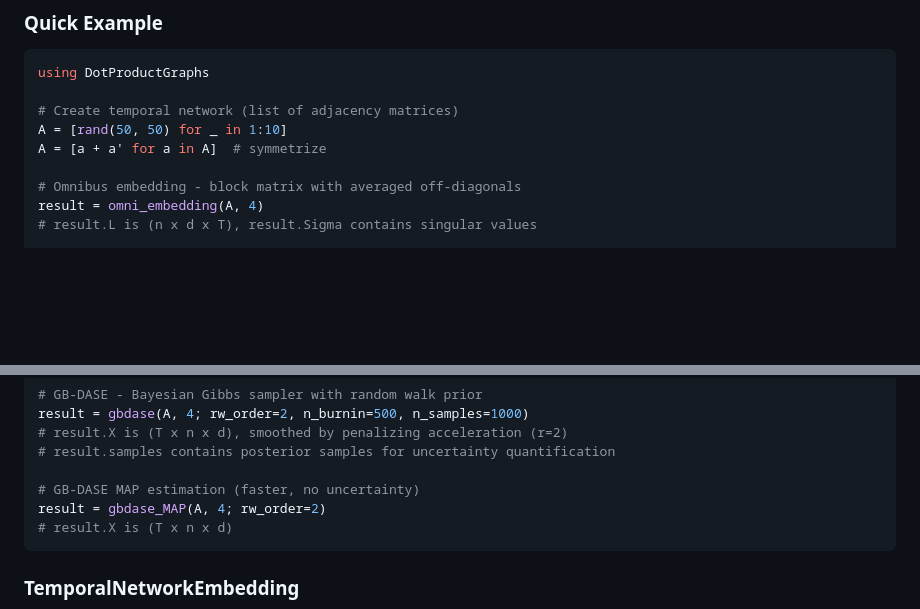
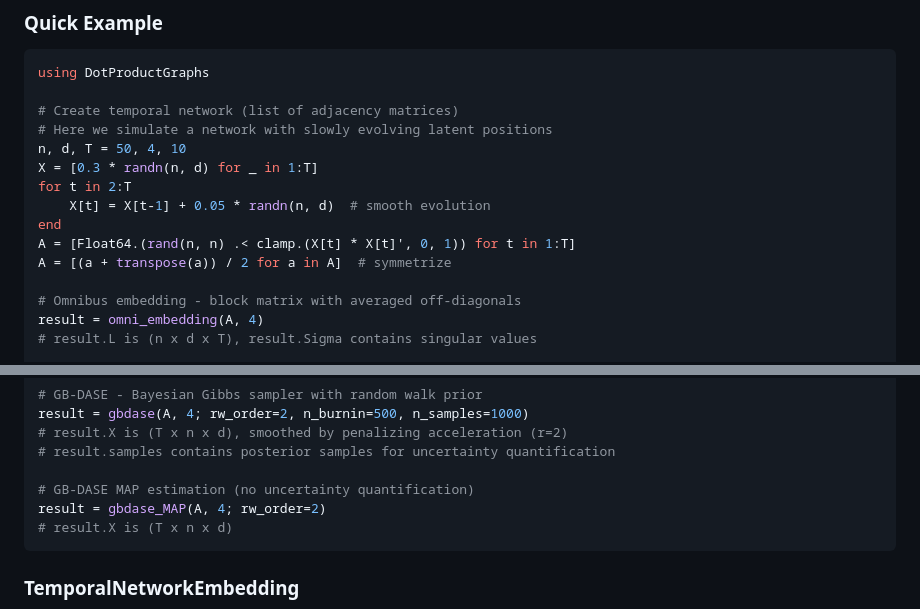
Before and after one commit to gvdr/DotProductGraphs.jl, a Markdown page: README.md, 2 parts joined by grey strips. GitHub-like rendering; blank space fills up the shorter version.

Commit message:
better example in readme

````diff
--- a/README.md
+++ b/README.md
@@ -55,8 +55,14 @@ DotProductGraphs provides five methods for embedding temporal/multi-layer networ
 using DotProductGraphs
 
 # Create temporal network (list of adjacency matrices)
-A = [rand(50, 50) for _ in 1:10]
-A = [a + a' for a in A]  # symmetrize
+# Here we simulate a network with slowly evolving latent positions
+n, d, T = 50, 4, 10
+X = [0.3 * randn(n, d) for _ in 1:T]
+for t in 2:T
+    X[t] = X[t-1] + 0.05 * randn(n, d)  # smooth evolution
+end
+A = [Float64.(rand(n, n) .< clamp.(X[t] * X[t]', 0, 1)) for t in 1:T]
+A = [(a + transpose(a)) / 2 for a in A]  # symmetrize
 
 # Omnibus embedding - block matrix with averaged off-diagonals
 result = omni_embedding(A, 4)
@@ -78,7 +84,7 @@ result = gbdase(A, 4; rw_order=2, n_burnin=500, n_samples=1000)
 # result.X is (T x n x d), smoothed by penalizing acceleration (r=2)
 # result.samples contains posterior samples for uncertainty quantification
 
-# GB-DASE MAP estimation (faster, no uncertainty)
+# GB-DASE MAP estimation (no uncertainty quantification)
 result = gbdase_MAP(A, 4; rw_order=2)
 # result.X is (T x n x d)
 ```
````
